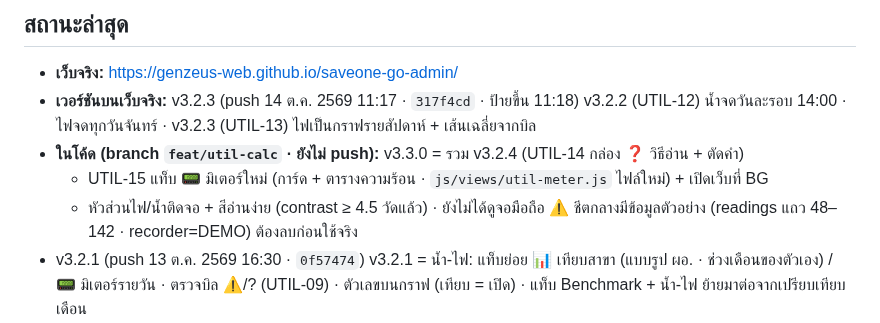
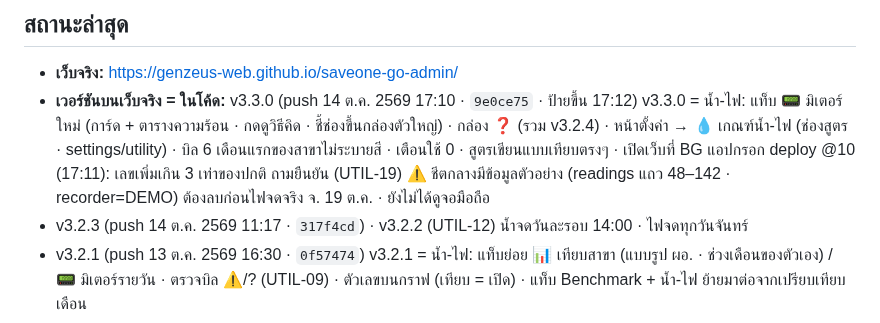
Before and after one commit to GenZeus-web/saveone-go-admin, a Markdown page: CLAUDE.md, the part around the change. Drawn GitHub-style.

Commit message:
Status: v3.3.0 live 17:12, entry app @10 (docs)
Pushed 9e0ce75 at 17:10, label v3.3.0 on the live site at 17:12. Checked
live as admin: settings has the utility thresholds tab (12 formula rows),
settings/utility loads, BG/BN/SS meter tab no errors, BG shows the
zero-usage warning. Entry app deployed with clasp @10 (same link).

Co-Authored-By: Claude Opus 5.5 <noreply@anthropic.com>

```diff
--- a/CLAUDE.md
+++ b/CLAUDE.md
@@ -147,12 +147,12 @@ CSS: `night.css` ต้องหลัง `screens.css` · `responsive.css` ต
 <!-- ส่วนที่เหลือปล่อยให้ git log เล่าเอง -->
 
 - **เว็บจริง:** https://genzeus-web.github.io/saveone-go-admin/
-- **เวอร์ชันบนเว็บจริง:** v3.2.3 (push 14 ต.ค. 2569 11:17 · `317f4cd` · ป้ายขึ้น 11:18)
-  v3.2.2 (UTIL-12) น้ำจดวันละรอบ 14:00 · ไฟจดทุกวันจันทร์ · v3.2.3 (UTIL-13) ไฟเป็นกราฟรายสัปดาห์ + เส้นเฉลี่ยจากบิล
-- **ในโค้ด (branch `feat/util-calc` · ยังไม่ push):** v3.3.0 = รวม v3.2.4 (UTIL-14 กล่อง ❓ วิธีอ่าน + ตัดคำ)
-  + UTIL-15 แท็บ 📟 มิเตอร์ใหม่ (การ์ด + ตารางความร้อน · `js/views/util-meter.js` ไฟล์ใหม่) + เปิดเว็บที่ BG
-  + หัวส่วนไฟ/น้ำติดจอ + สีอ่านง่าย (contrast ≥ 4.5 วัดแล้ว) · ยังไม่ได้ดูจอมือถือ
-  ⚠️ ชีตกลางมีข้อมูลตัวอย่าง (readings แถว 48–142 · recorder=DEMO) ต้องลบก่อนใช้จริง
+- **เวอร์ชันบนเว็บจริง = ในโค้ด:** v3.3.0 (push 14 ต.ค. 2569 17:10 · `9e0ce75` · ป้ายขึ้น 17:12)
+  v3.3.0 = น้ำ-ไฟ: แท็บ 📟 มิเตอร์ใหม่ (การ์ด + ตารางความร้อน · กดดูวิธีคิด · ชี้ช่องขึ้นกล่องตัวใหญ่) · กล่อง ❓ (รวม v3.2.4)
+  · หน้าตั้งค่า → 💧 เกณฑ์น้ำ-ไฟ (ช่องสูตร · settings/utility) · บิล 6 เดือนแรกของสาขาไม่ระบายสี · เตือนใช้ 0 · สูตรเขียนแบบเทียบตรงๆ · เปิดเว็บที่ BG
+  แอปกรอก deploy @10 (17:11): เลขเพิ่มเกิน 3 เท่าของปกติ ถามยืนยัน (UTIL-19)
+  ⚠️ ชีตกลางมีข้อมูลตัวอย่าง (readings แถว 48–142 · recorder=DEMO) ต้องลบก่อนไฟจดจริง จ. 19 ต.ค. · ยังไม่ได้ดูจอมือถือ
+- v3.2.3 (push 14 ต.ค. 2569 11:17 · `317f4cd`) · v3.2.2 (UTIL-12) น้ำจดวันละรอบ 14:00 · ไฟจดทุกวันจันทร์
 - v3.2.1 (push 13 ต.ค. 2569 16:30 · `0f57474`)
   v3.2.1 = น้ำ-ไฟ: แท็บย่อย 📊 เทียบสาขา (แบบรูป ผอ. · ช่วงเดือนของตัวเอง) / 📟 มิเตอร์รายวัน · ตรวจบิล ⚠/? (UTIL-09)
   · ตัวเลขบนกราฟ (เทียบ = เปิด) · แท็บ Benchmark + น้ำ-ไฟ ย้ายมาต่อจากเปรียบเทียบเดือน
```
